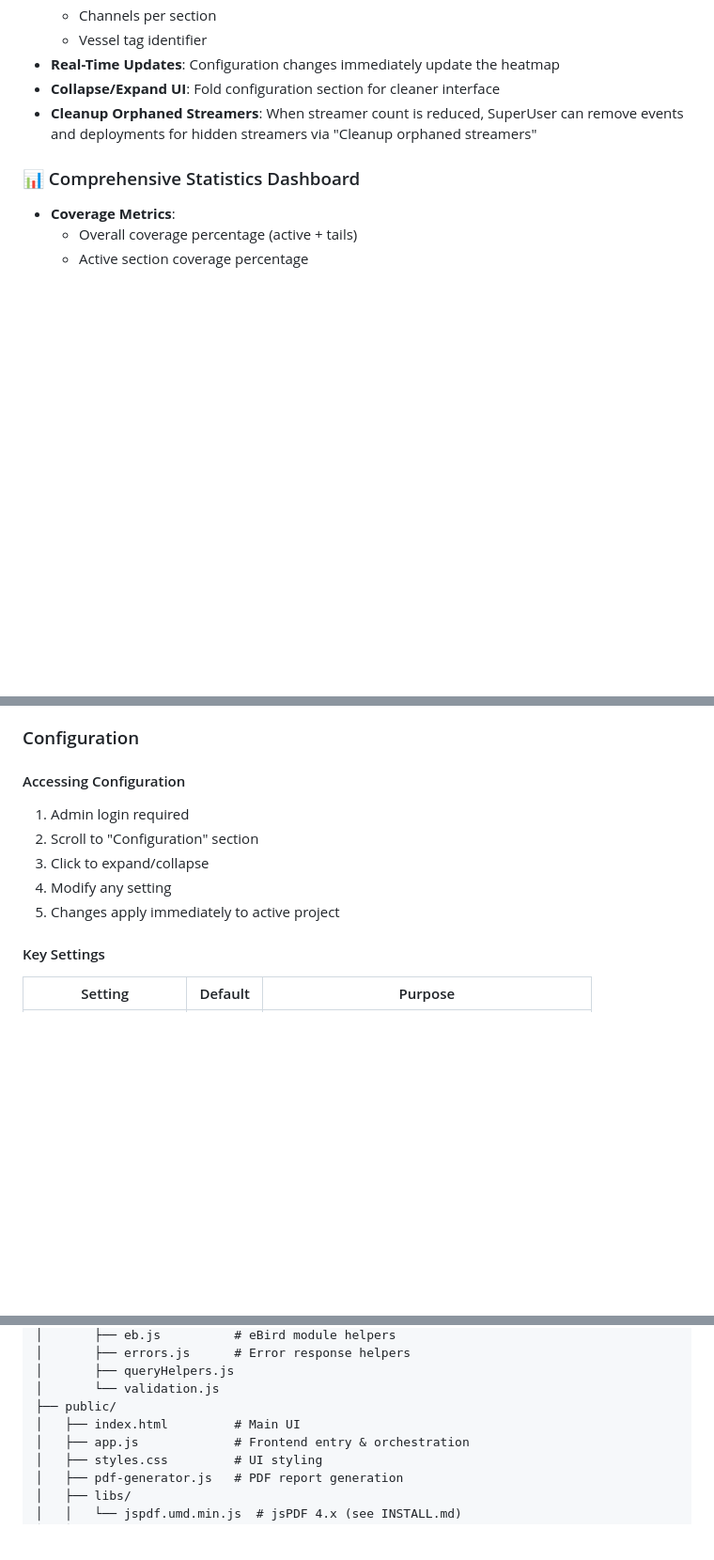
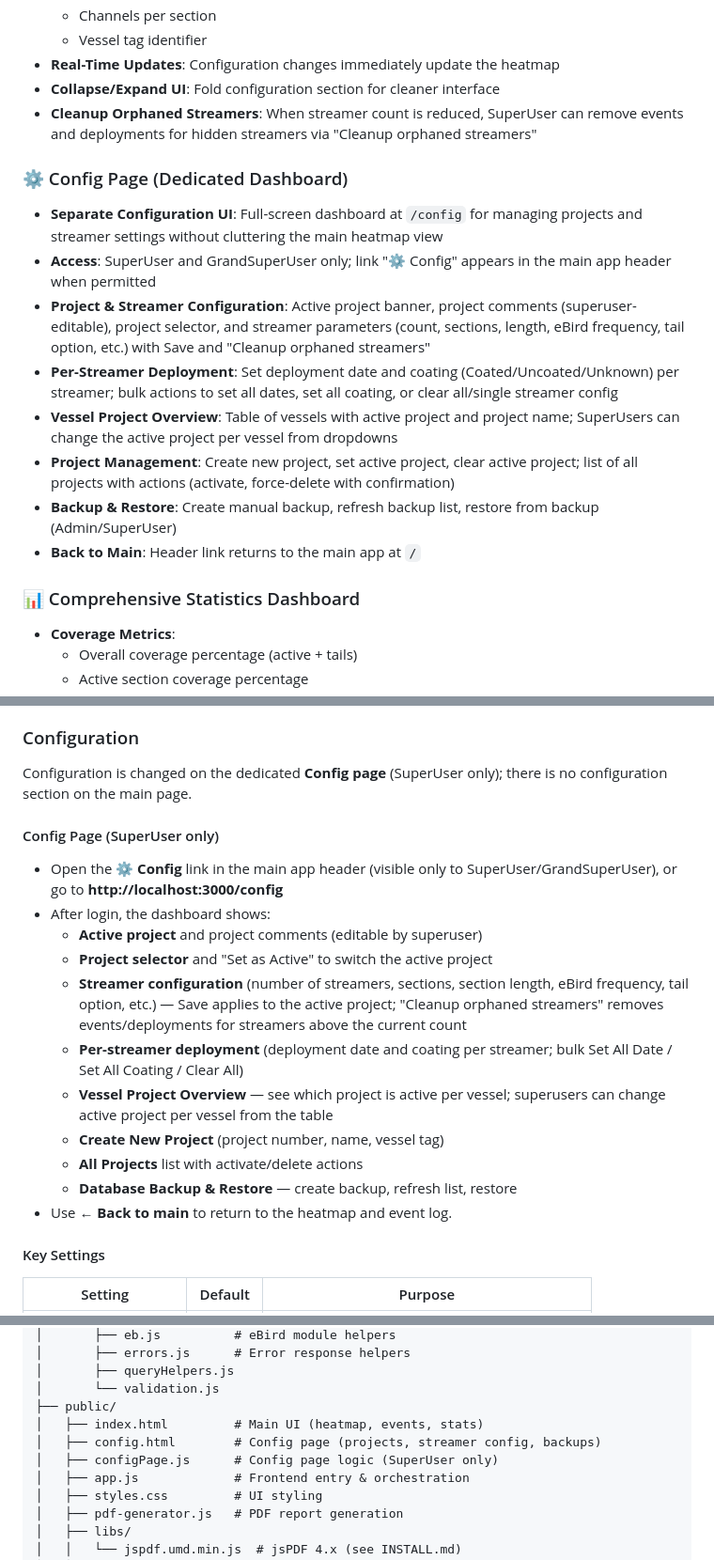
Before and after one commit to egorov-maksim/streamer-maintenance-app, a Markdown page: README.md, 3 parts joined by grey strips. Shown at 94% size. Drawn GitHub-style; blank space fills up the shorter version.

Commit message:
docs: Update README.md to include details about the new dedicated configuration page for SuperUsers, outlining features such as project management, streamer configuration, and backup options.

```diff
--- a/README.md
+++ b/README.md
@@ -84,6 +84,16 @@ The **Streamer Maintenance Tracker** is a purpose-built solution for tracking cl
 - **Real-Time Updates**: Configuration changes immediately update the heatmap
 - **Collapse/Expand UI**: Fold configuration section for cleaner interface
 - **Cleanup Orphaned Streamers**: When streamer count is reduced, SuperUser can remove events and deployments for hidden streamers via "Cleanup orphaned streamers"
+
+### ⚙️ Config Page (Dedicated Dashboard)
+- **Separate Configuration UI**: Full-screen dashboard at `/config` for managing projects and streamer settings without cluttering the main heatmap view
+- **Access**: SuperUser and GrandSuperUser only; link "⚙️ Config" appears in the main app header when permitted
+- **Project & Streamer Configuration**: Active project banner, project comments (superuser-editable), project selector, and streamer parameters (count, sections, length, eBird frequency, tail option, etc.) with Save and "Cleanup orphaned streamers"
+- **Per-Streamer Deployment**: Set deployment date and coating (Coated/Uncoated/Unknown) per streamer; bulk actions to set all dates, set all coating, or clear all/single streamer config
+- **Vessel Project Overview**: Table of vessels with active project and project name; SuperUsers can change the active project per vessel from dropdowns
+- **Project Management**: Create new project, set active project, clear active project; list of all projects with actions (activate, force-delete with confirmation)
+- **Backup & Restore**: Create manual backup, refresh backup list, restore from backup (Admin/SuperUser)
+- **Back to Main**: Header link returns to the main app at `/`
 
 ### 📊 Comprehensive Statistics Dashboard
 - **Coverage Metrics**:
@@ -315,12 +325,20 @@ AUTH_USERS=TTNOBS:Password:admin:TTN:true,TTNView:Password:viewer:TTN,TTNNav:Pas
 
 ### Configuration
 
-#### Accessing Configuration
-1. Admin login required
-2. Scroll to "Configuration" section
-3. Click to expand/collapse
-4. Modify any setting
-5. Changes apply immediately to active project
+Configuration is changed on the dedicated **Config page** (SuperUser only); there is no configuration section on the main page.
+
+#### Config Page (SuperUser only)
+- Open the **⚙️ Config** link in the main app header (visible only to SuperUser/GrandSuperUser), or go to **http://localhost:3000/config**
+- After login, the dashboard shows:
+  - **Active project** and project comments (editable by superuser)
+  - **Project selector** and "Set as Active" to switch the active project
+  - **Streamer configuration** (number of streamers, sections, section length, eBird frequency, tail option, etc.) — Save applies to the active project; "Cleanup orphaned streamers" removes events/deployments for streamers above the current count
+  - **Per-streamer deployment** (deployment date and coating per streamer; bulk Set All Date / Set All Coating / Clear All)
+  - **Vessel Project Overview** — see which project is active per vessel; superusers can change active project per vessel from the table
+  - **Create New Project** (project number, name, vessel tag)
+  - **All Projects** list with activate/delete actions
+  - **Database Backup & Restore** — create backup, refresh list, restore
+- Use **← Back to main** to return to the heatmap and event log.
 
 #### Key Settings
 
@@ -527,7 +545,9 @@ streamer-maintenance-app/
 │       ├── queryHelpers.js
 │       └── validation.js
 ├── public/
-│   ├── index.html         # Main UI
+│   ├── index.html         # Main UI (heatmap, events, stats)
+│   ├── config.html        # Config page (projects, streamer config, backups)
+│   ├── configPage.js      # Config page logic (SuperUser only)
 │   ├── app.js             # Frontend entry & orchestration
 │   ├── styles.css         # UI styling
 │   ├── pdf-generator.js   # PDF report generation
```
Also changed, not shown: other parts of README.md (+2 -1 lines).
